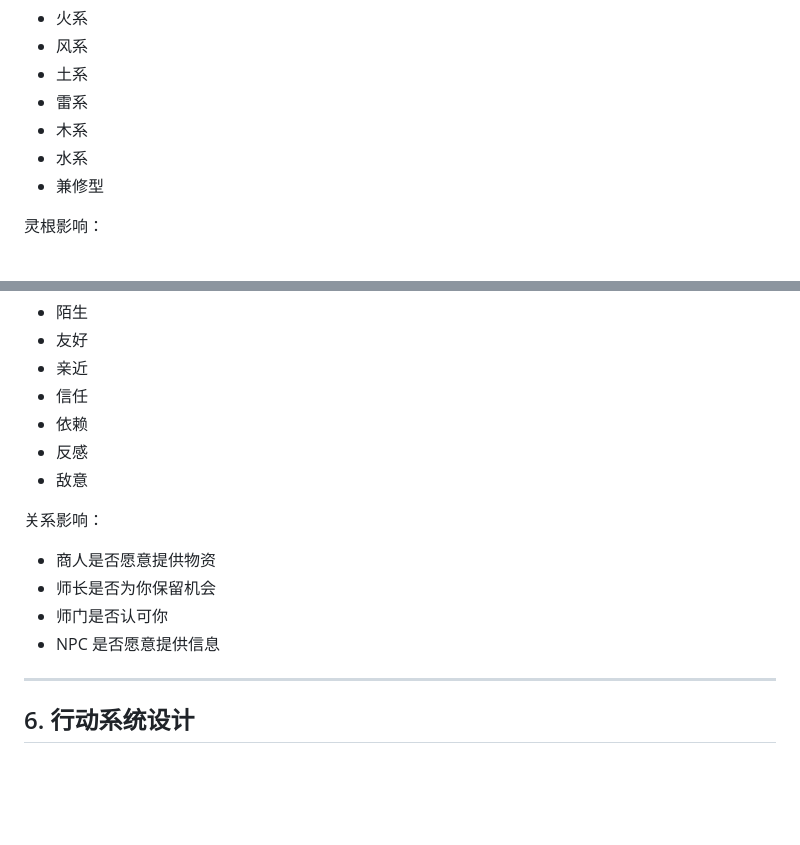
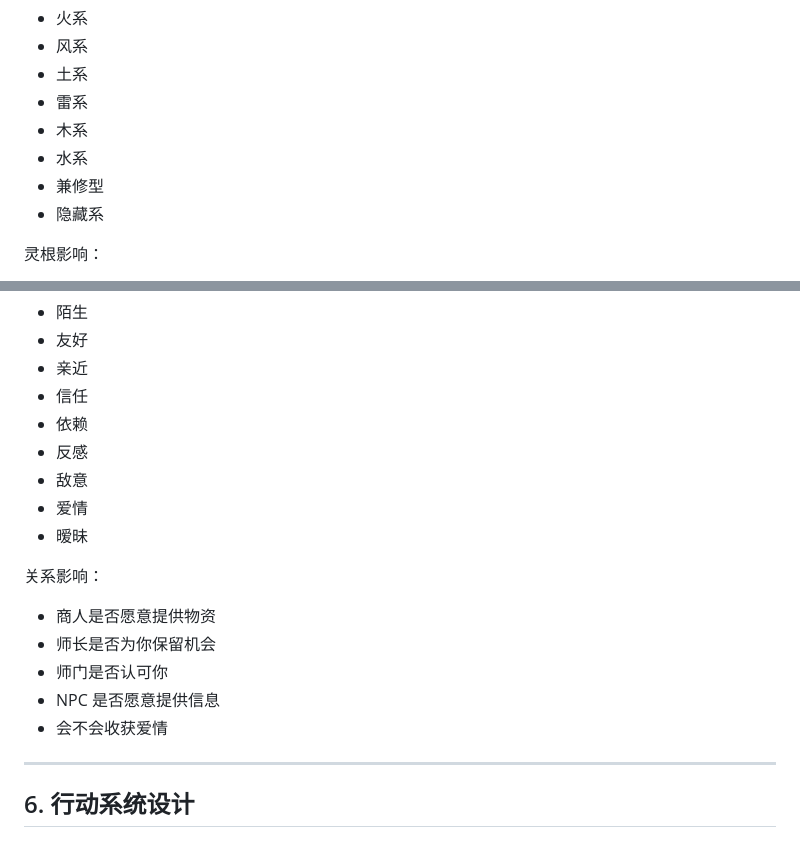
Before and after one commit to YYJN0116/Unity-AI-GameDev-Learning, a Markdown page: Projects/Xiuxian-Game/game-design.md, 2 parts joined by grey strips. GitHub-like rendering; blank space fills up the shorter version.

Commit message:
Add hidden attribute and relationship dynamics

```diff
--- a/Projects/Xiuxian-Game/game-design.md
+++ b/Projects/Xiuxian-Game/game-design.md
@@ -115,6 +115,7 @@
 - 木系
 - 水系
 - 兼修型
+- 隐藏系
 
 灵根影响：
 - 适合修炼的功法
@@ -158,12 +159,15 @@
 - 依赖
 - 反感
 - 敌意
+- 爱情
+- 暧昧
 
 关系影响：
 - 商人是否愿意提供物资
 - 师长是否为你保留机会
 - 师门是否认可你
 - NPC 是否愿意提供信息
+- 会不会收获爱情
 
 ---
 
```
